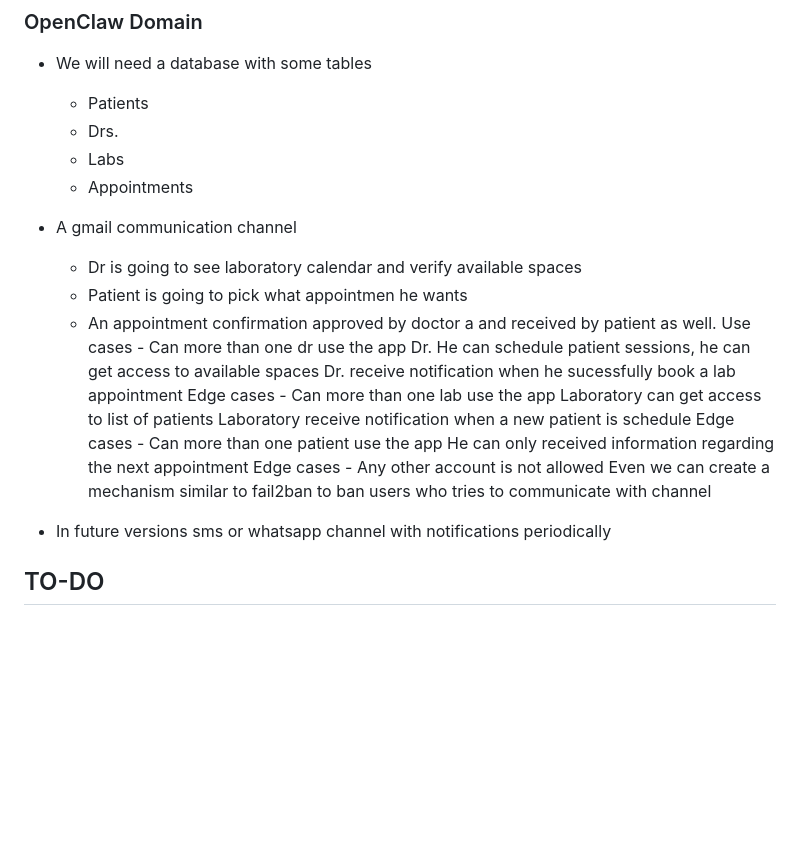
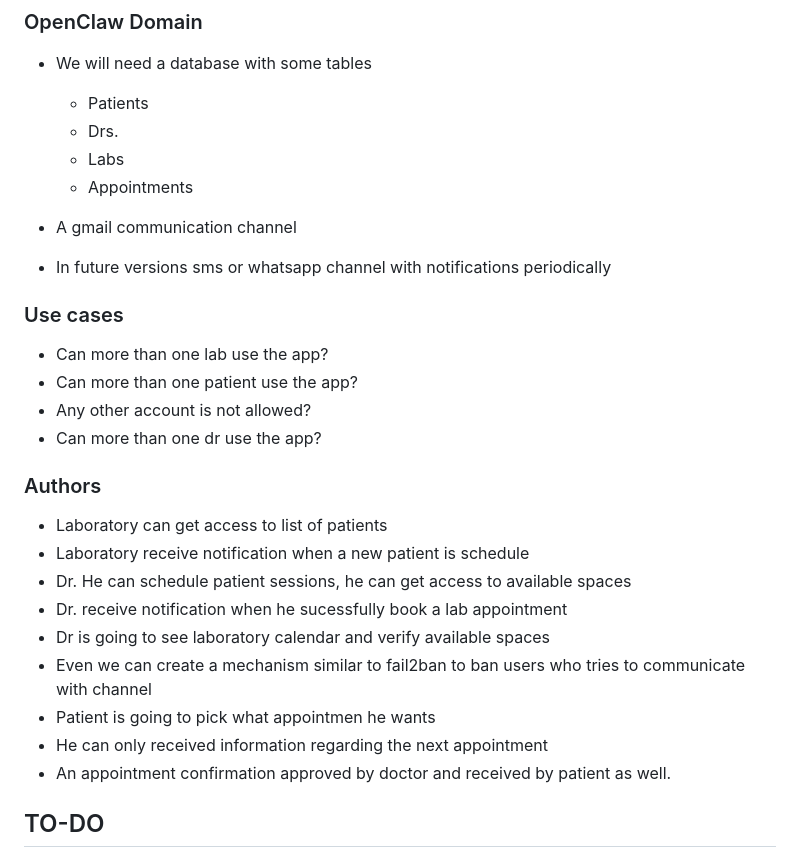
Before and after one commit to kasec/crescendo-labs, a Markdown page: README.md, the part around the change. Drawn GitHub-style; blank space fills up the shorter version.

Commit message:
added use cases and authors

```diff
--- a/README.md
+++ b/README.md
@@ -61,22 +61,30 @@ This project contains:
     - Labs
     - Appointments
 - A gmail communication channel
-    - Dr is going to see laboratory calendar and verify available spaces
-    - Patient is going to pick what appointmen he wants
-    - An appointment confirmation approved by doctor a and received by patient as well.
-    Use cases - Can more than one dr use the app
-        Dr. He can schedule patient sessions, he can get access to available spaces
-        Dr. receive notification when he sucessfully book a lab appointment
-    Edge cases - Can more than one lab use the app
-        Laboratory can get access to list of patients
-        Laboratory receive notification when a new patient is schedule
-    Edge cases - Can more than one patient use the app
-        He can only received information regarding the next appointment
-    Edge cases - Any other account is not allowed
-        Even we can create a mechanism similar to fail2ban to ban users who tries to communicate with channel
+
+
 
 - In future versions sms or whatsapp channel with notifications periodically
 
+### Use cases
+- Can more than one lab use the app?
+- Can more than one patient use the app?
+- Any other account is not allowed?
+- Can more than one dr use the app?
+
+
+
+
+### Authors
++ Laboratory can get access to list of patients
++ Laboratory receive notification when a new patient is schedule
++ Dr. He can schedule patient sessions, he can get access to available spaces
++ Dr. receive notification when he sucessfully book a lab appointment
++ Dr is going to see laboratory calendar and verify available spaces
++ Even we can create a mechanism similar to fail2ban to ban users who tries to communicate with channel
++ Patient is going to pick what appointmen he wants
++ He can only received information regarding the next appointment
++ An appointment confirmation approved by doctor and received by patient as well.
 
 ## TO-DO
 
```
